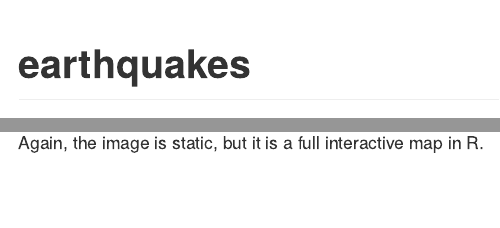
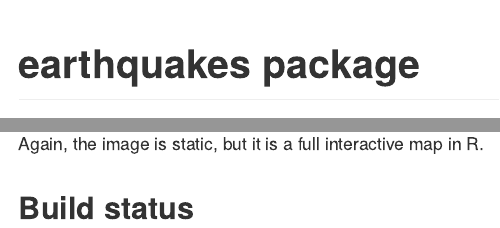
Before and after one commit to raggaraluz/mastering_r_capstone, an R Markdown document (README.Rmd): the page in a window 1100 px wide, from its top, and a second part further down, joined at a grey line. The pictures show the output file README.md that the author committed with the source, drawn offline in the style of GitHub; long lines of code are wrapped; badge pictures from the web are left out.

Commit message:
Travis Badge in README.md

````diff
--- a/README.Rmd
+++ b/README.Rmd
@@ -15,7 +15,7 @@ knitr::opts_chunk$set(
 )
 ```
 
-# earthquakes
+# earthquakes package [![Build Status](https://travis-ci.org/raggaraluz/mastering_r_capstone.svg?branch=master)](https://travis-ci.org/raggaraluz/mastering_r_capstone)
 
 The earthquakes package is created for the Mastering Software Development in R capstone from coursera.
 
@@ -145,3 +145,7 @@ clean %>%
 ![](man/figures/README-leaflet-popup-2.png)
 
 Again, the image is static, but it is a full interactive map in R.
+
+## Build status
+
+[![Build Status](https://travis-ci.org/raggaraluz/mastering_r_capstone.svg?branch=master)](https://travis-ci.org/raggaraluz/mastering_r_capstone)
````
Also changed, not shown: README.md, 2 other files.
